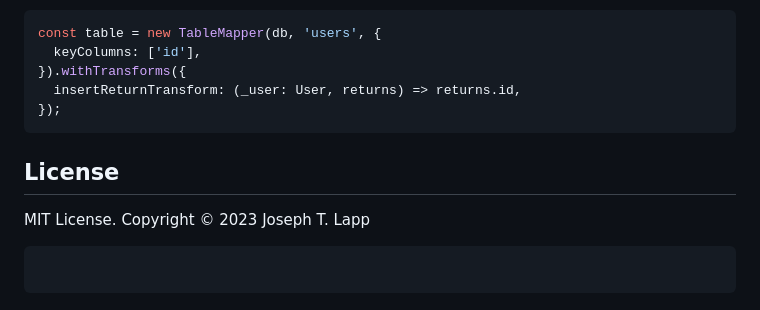
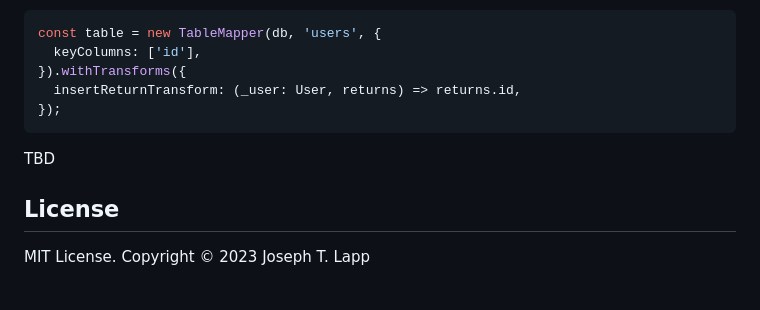
Before and after one commit to jtlapp/kysely-mapper, a Markdown page: README.md, the part around the change. GitHub-like rendering.

Commit message:
docs: clean up README tail

````diff
--- a/README.md
+++ b/README.md
@@ -204,10 +204,8 @@ const table = new TableMapper(db, 'users', {
 });
 ```
 
+TBD
+
 ## License
 
 MIT License. Copyright &copy; 2023 Joseph T. Lapp
-
-```
-
-```
````
